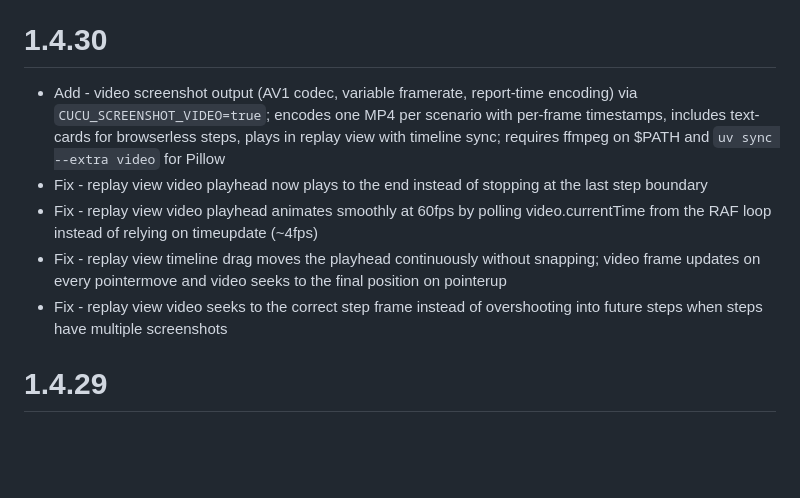
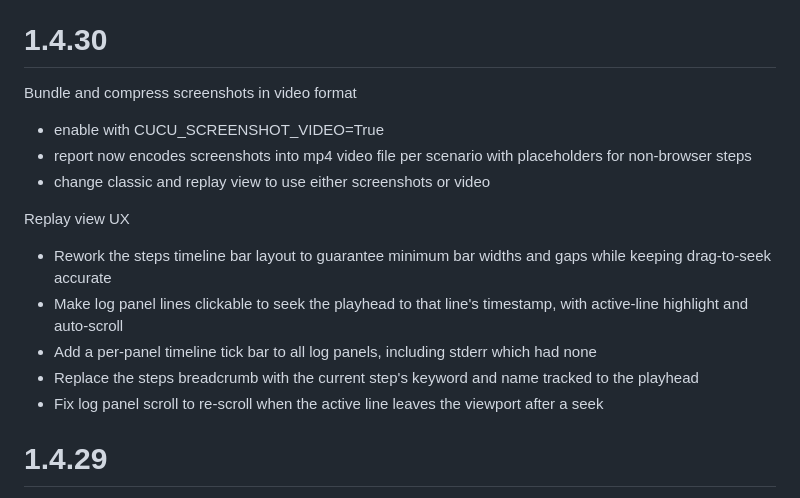
Before and after one commit to dominodatalab/cucu, a Markdown page: CHANGELOG.md, the part around the change. Rendered like a GitHub page; blank space fills up the shorter version.

```diff
--- a/CHANGELOG.md
+++ b/CHANGELOG.md
@@ -6,11 +6,17 @@ The format is based on [Keep a Changelog](https://keepachangelog.com/en/1.0.0/),
 and this project closely adheres to [Semantic Versioning](https://semver.org/spec/v2.0.0.html).
 
 # 1.4.30
-- Add - video screenshot output (AV1 codec, variable framerate, report-time encoding) via `CUCU_SCREENSHOT_VIDEO=true`; encodes one MP4 per scenario with per-frame timestamps, includes text-cards for browserless steps, plays in replay view with timeline sync; requires ffmpeg on $PATH and `uv sync --extra video` for Pillow
-- Fix - replay view video playhead now plays to the end instead of stopping at the last step boundary
-- Fix - replay view video playhead animates smoothly at 60fps by polling video.currentTime from the RAF loop instead of relying on timeupdate (~4fps)
-- Fix - replay view timeline drag moves the playhead continuously without snapping; video frame updates on every pointermove and video seeks to the final position on pointerup
-- Fix - replay view video seeks to the correct step frame instead of overshooting into future steps when steps have multiple screenshots
+Bundle and compress screenshots in video format
+  - enable with CUCU_SCREENSHOT_VIDEO=True
+  - report now encodes screenshots into mp4 video file per scenario with placeholders for non-browser steps
+  - change classic and replay view to use either screenshots or video
+
+Replay view UX
+  - Rework the steps timeline bar layout to guarantee minimum bar widths and gaps while keeping drag-to-seek accurate
+  - Make log panel lines clickable to seek the playhead to that line's timestamp, with active-line highlight and auto-scroll
+  - Add a per-panel timeline tick bar to all log panels, including stderr which had none
+  - Replace the steps breadcrumb with the current step's keyword and name tracked to the playhead
+  - Fix log panel scroll to re-scroll when the active line leaves the viewport after a seek
 
 # 1.4.29
 - Fix - scenarios killed by an mpire worker timeout now record and report a distinct `terminated` status (not `error`) across DB, JUnit XML, and JSON; step-failure takes precedence over termination so the real failure is never masked
```
Also changed, not shown: README.md (+0 -27 lines).
